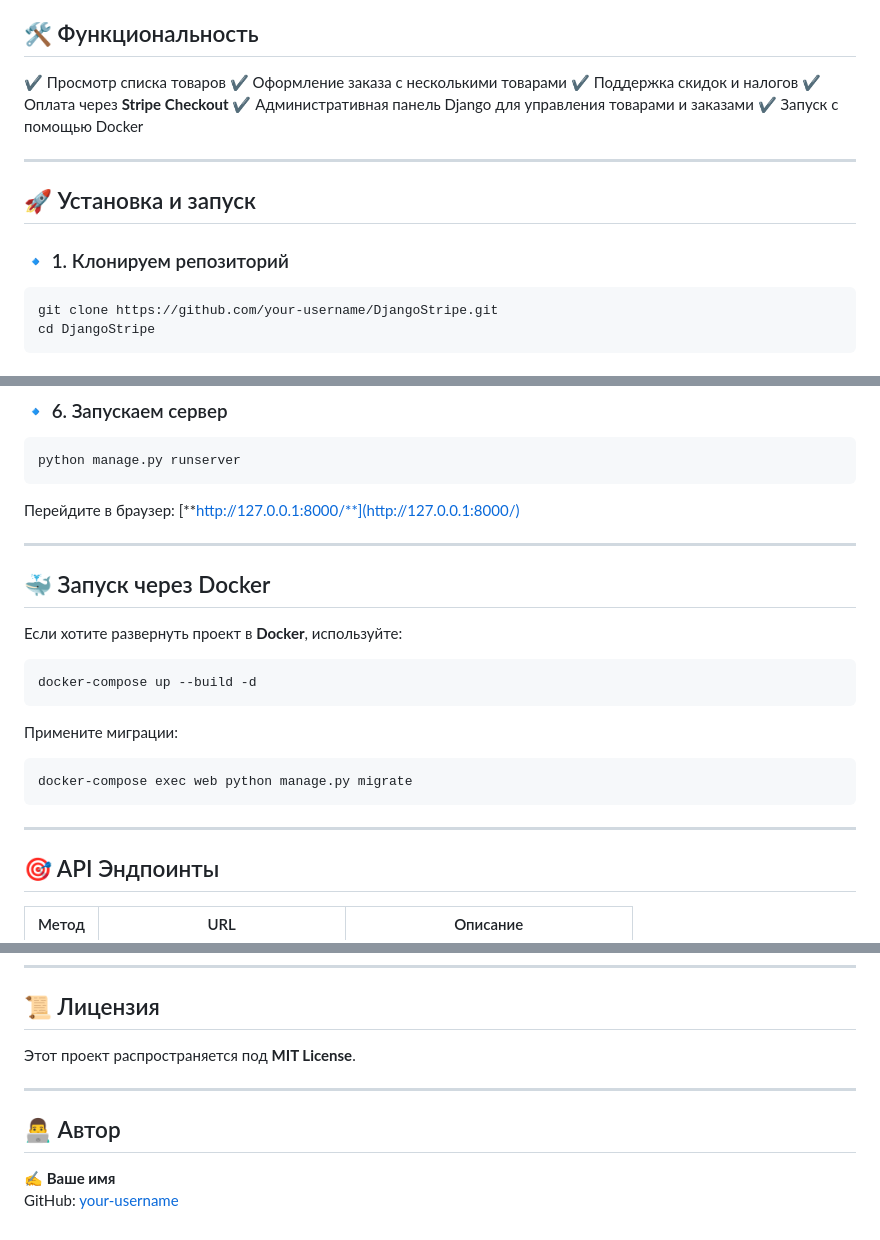
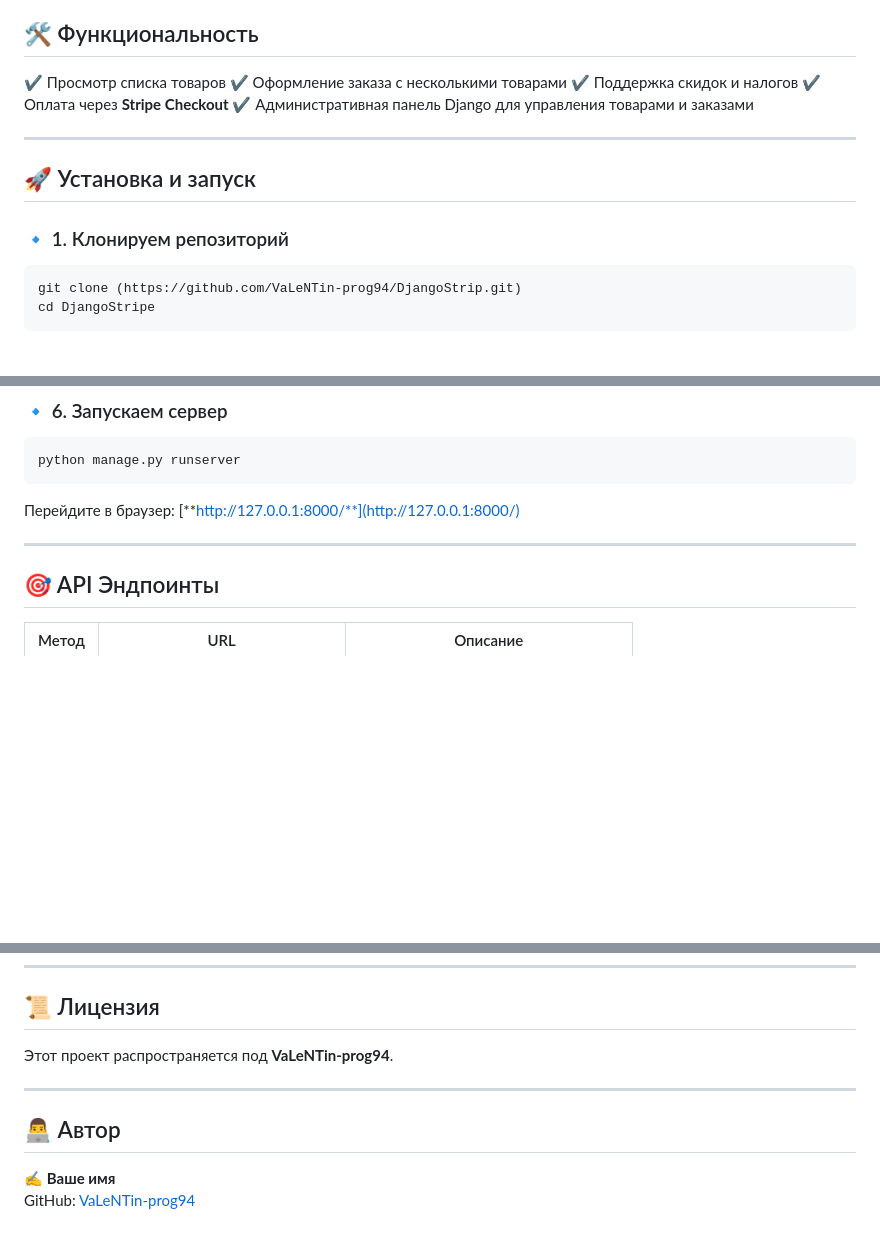
Before and after one commit to VaLeNTin-prog94/DjangoStrip, a Markdown page: README.md, 3 parts joined by grey strips. Drawn GitHub-style; blank space fills up the shorter version.

````diff
--- a/README.md
+++ b/README.md
@@ -6,7 +6,7 @@
 
 ## 🛠 Функциональность
 
-✔ Просмотр списка товаров ✔ Оформление заказа с несколькими товарами ✔ Поддержка скидок и налогов ✔ Оплата через **Stripe Checkout** ✔ Административная панель Django для управления товарами и заказами ✔ Запуск с помощью Docker
+✔ Просмотр списка товаров ✔ Оформление заказа с несколькими товарами ✔ Поддержка скидок и налогов ✔ Оплата через **Stripe Checkout** ✔ Административная панель Django для управления товарами и заказами
 
 ---
 
@@ -15,7 +15,7 @@
 ### 🔹 1. Клонируем репозиторий
 
 ```bash
-git clone https://github.com/your-username/DjangoStripe.git
+git clone (https://github.com/VaLeNTin-prog94/DjangoStrip.git)
 cd DjangoStripe
 ```
 
@@ -62,21 +62,6 @@ python manage.py runserver
 
 ---
 
-## 🐳 Запуск через Docker
-
-Если хотите развернуть проект в **Docker**, используйте:
-
-```bash
-docker-compose up --build -d
-```
-
-Примените миграции:
-
-```bash
-docker-compose exec web python manage.py migrate
-```
-
----
 
 ## 🎯 API Эндпоинты
 
@@ -105,11 +90,11 @@ docker-compose exec web python manage.py migrate
 
 ## 📜 Лицензия
 
-Этот проект распространяется под **MIT License**.
+Этот проект распространяется под **VaLeNTin-prog94**.
 
 ---
 
 ## 👨‍💻 Автор
 
 ✍ **Ваше имя**\
-GitHub: [your-username](https://github.com/your-username)
+GitHub: [VaLeNTin-prog94](https://github.com/VaLeNTin-prog94)
````
